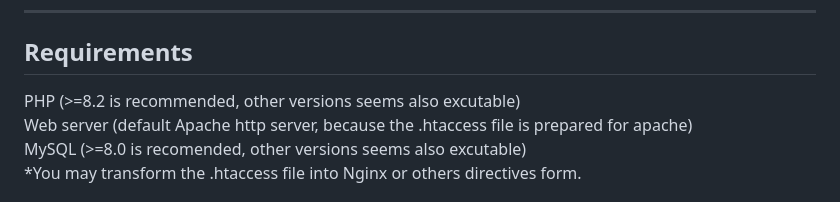
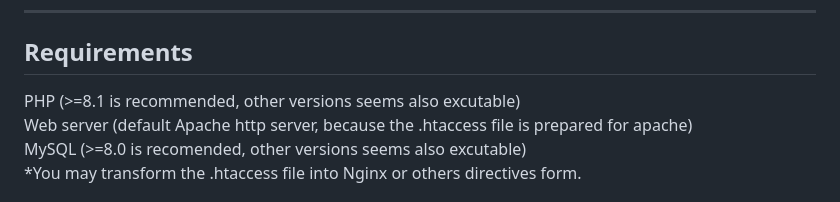
Before and after one commit to HRPAuth/HRPAuth, a Markdown page: README.md, the part around the change. GitHub-like rendering.

Commit message:
Update PHP version requirement in README

```diff
--- a/README.md
+++ b/README.md
@@ -51,7 +51,7 @@ The project is currently **experimental** and under active development.
 ---
 
 ## Requirements
-  PHP (>=8.2 is recommended, other versions seems also excutable)
+  PHP (>=8.1 is recommended, other versions seems also excutable)
   Web server (default Apache http server, because the .htaccess file is prepared for apache)
   MySQL (>=8.0 is recomended, other versions seems also excutable)
   *You may transform the .htaccess file into Nginx or others directives form.
```
